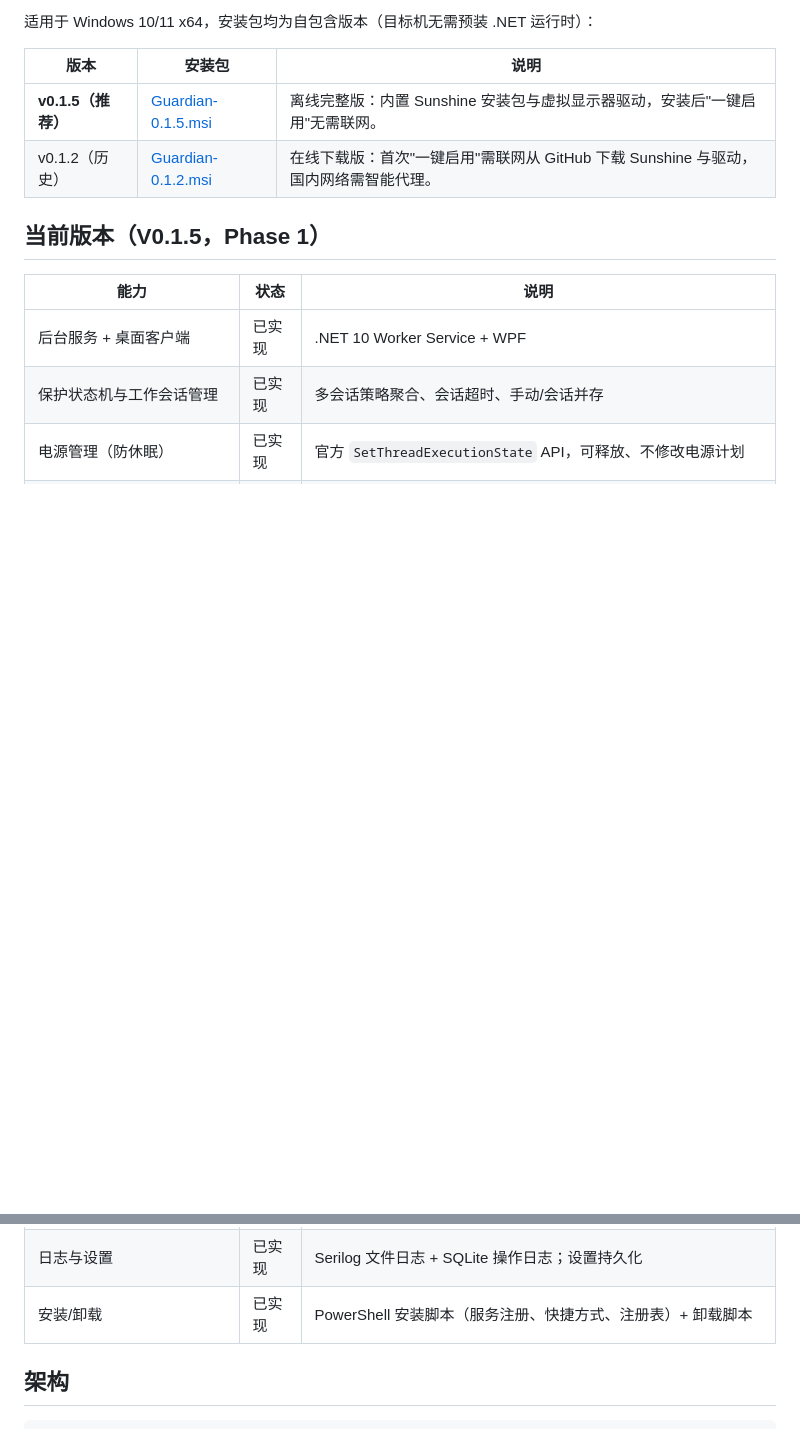
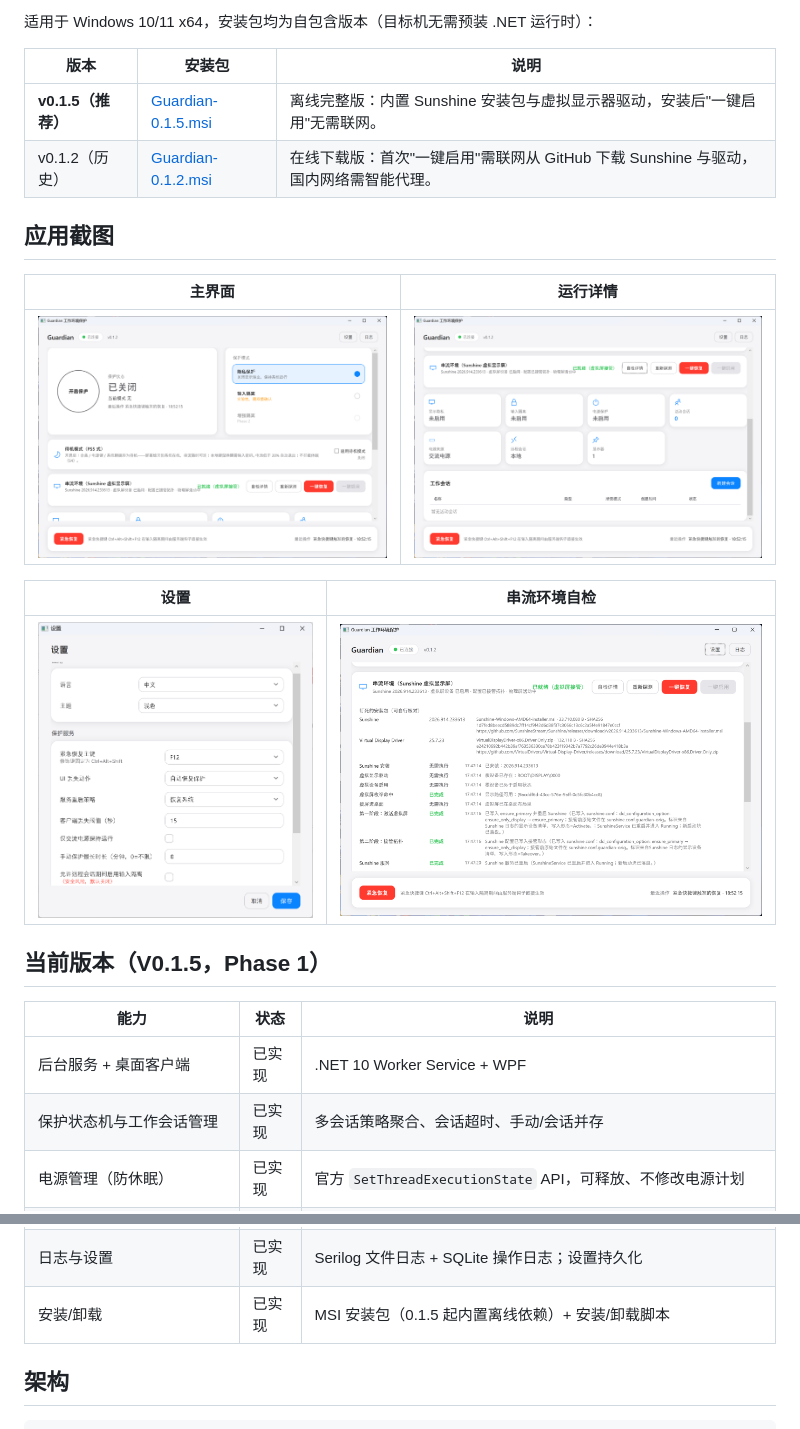
Before and after one commit to GH17812/Guardian, a Markdown page: README.md, 2 parts joined by grey strips. Drawn GitHub-style; pictures changed too: docs/images/main-window-detail.png (added), docs/images/main-window.png (added), docs/images/settings.png (added); blank space fills up the shorter version.

```diff
--- a/README.md
+++ b/README.md
@@ -22,6 +22,16 @@
 | **v0.1.5（推荐）** | [Guardian-0.1.5.msi](https://github.com/GH17812/Guardian/releases/download/v0.1.5/Guardian-0.1.5.msi) | 离线完整版：内置 Sunshine 安装包与虚拟显示器驱动，安装后"一键启用"无需联网。 |
 | v0.1.2（历史） | [Guardian-0.1.2.msi](https://github.com/GH17812/Guardian/releases/download/v0.1.2/Guardian-0.1.2.msi) | 在线下载版：首次"一键启用"需联网从 GitHub 下载 Sunshine 与驱动，国内网络需智能代理。 |
 
+## 应用截图
+
+| 主界面 | 运行详情 |
+|---|---|
+| ![主界面](docs/images/main-window.png) | ![运行详情](docs/images/main-window-detail.png) |
+
+| 设置 | 串流环境自检 |
+|---|---|
+| ![设置](docs/images/settings.png) | ![串流环境自检](docs/images/streaming-env.png) |
+
 ## 当前版本（V0.1.5，Phase 1）
 
 | 能力 | 状态 | 说明 |
@@ -36,7 +46,7 @@
 | 远程恢复接口 | 基础 | 本地授权控制通道（Named Pipe）+ 身份校验；远程接入适配器为 Phase 3 |
 | 异常自动恢复 | 已实现 | UI 丢失、适配器失败、服务启动 fail-open 恢复；服务崩溃由 SCM 自动重启 + 启动恢复 |
 | 日志与设置 | 已实现 | Serilog 文件日志 + SQLite 操作日志；设置持久化 |
-| 安装/卸载 | 已实现 | PowerShell 安装脚本（服务注册、快捷方式、注册表）+ 卸载脚本 |
+| 安装/卸载 | 已实现 | MSI 安装包（0.1.5 起内置离线依赖）+ 安装/卸载脚本 |
 
 ## 架构
 
```
Also changed, not shown: other parts of README.md (+49 -5 lines).
